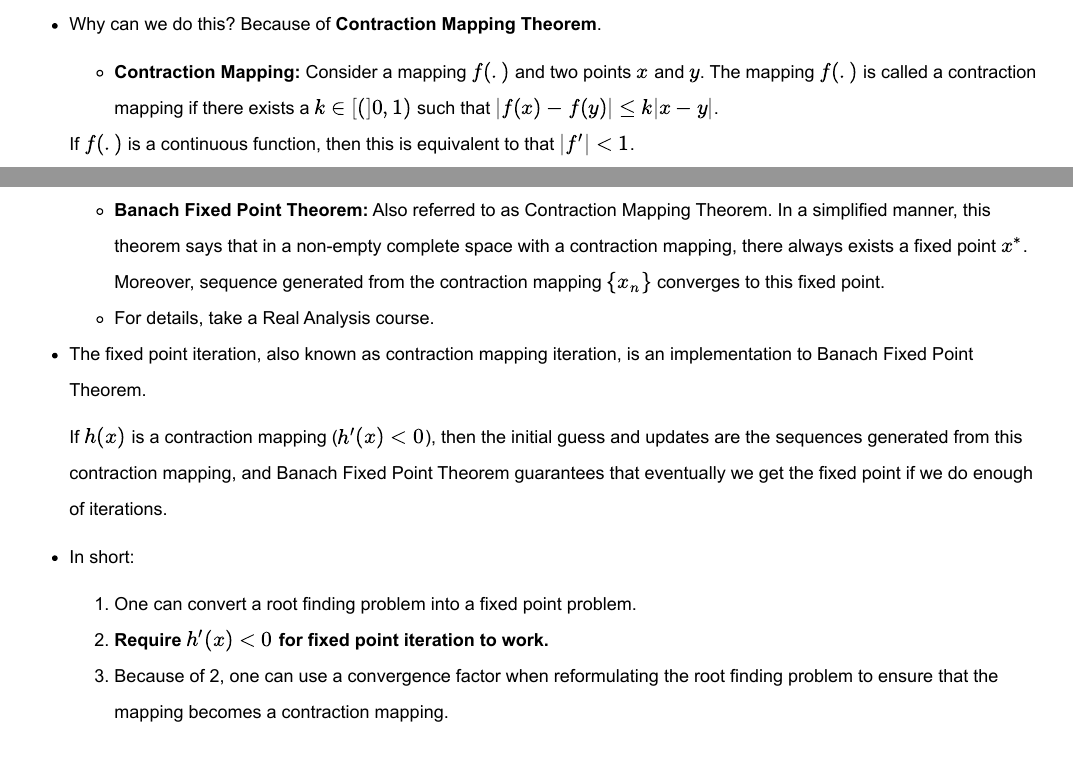
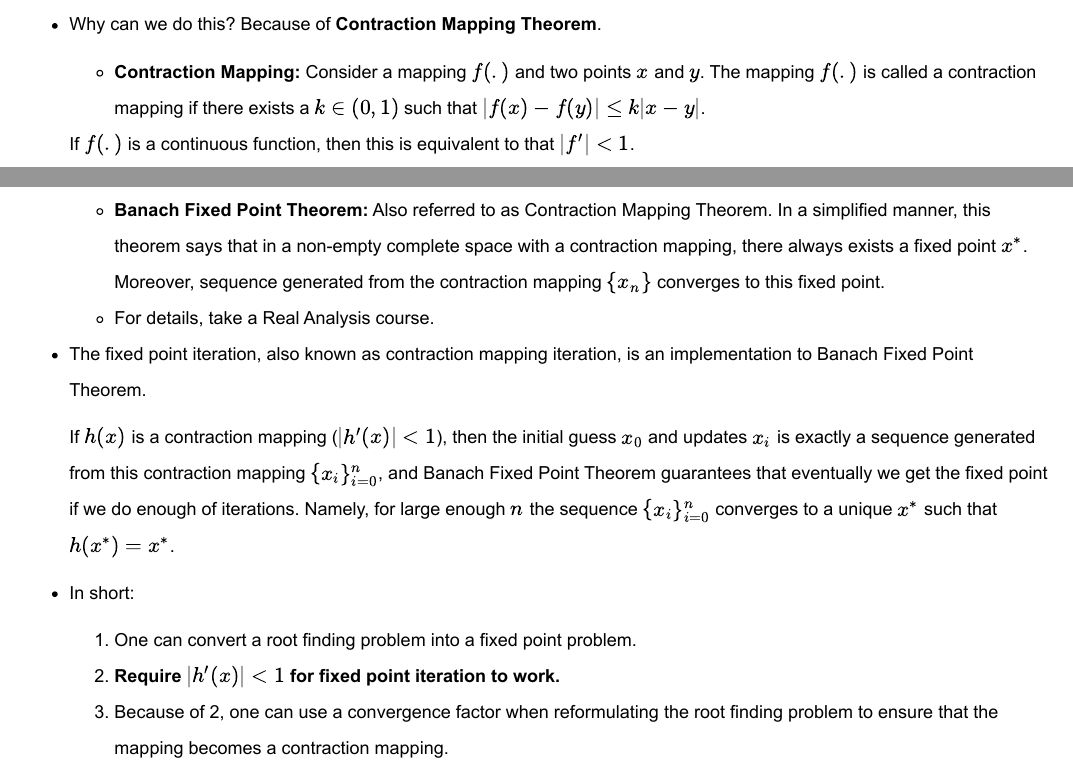
Before and after one commit to AmuroRai/Numerical-Methods-with-R, an R Markdown document (Ch6RootFinding.Rmd): two parts of pages 22 and 23 of 36, joined at a grey line, cut so that both start at the same text. The pictures show the output file Ch6RootFinding.pdf that the author committed with the source.

Commit message:
Add files via upload

````diff
--- a/Ch6RootFinding.Rmd
+++ b/Ch6RootFinding.Rmd
@@ -850,18 +850,18 @@ server = function(input,output) {
 ```
 
 - Why can we do this? Because of **Contraction Mapping Theorem**.
-    - **Contraction Mapping:** Consider a mapping $f(.)$ and two points $x$ and $y$. The mapping $f(.)$ is called a contraction mapping if there exists a $k\in[(]0,1)$ such that $|f(x)-f(y)|\leq k|x-y|$.
+    - **Contraction Mapping:** Consider a mapping $f(.)$ and two points $x$ and $y$. The mapping $f(.)$ is called a contraction mapping if there exists a $k\in(0,1)$ such that $|f(x)-f(y)|\leq k|x-y|$.
 
     If $f(.)$ is a continuous function, then this is equivalent to that $|f^{\prime}|<1$.
     - **Banach Fixed Point Theorem:** Also referred to as Contraction Mapping Theorem. In a simplified manner, this theorem says that in a non-empty complete space with a contraction mapping, there always exists a fixed point $x^*$. Moreover, sequence generated from the contraction mapping $\{x_n\}$ converges to this fixed point.
     - For details, take a Real Analysis course.
 - The fixed point iteration, also known as contraction mapping iteration, is an implementation to Banach Fixed Point Theorem.
 
-    If $h(x)$ is a contraction mapping ($h^{\prime}(x)<0$), then the initial guess and updates are the sequences generated from this contraction mapping, and Banach Fixed Point Theorem guarantees that eventually we get the fixed point if we do enough of iterations.
+    If $h(x)$ is a contraction mapping ($|h^{\prime}(x)|<1$), then the initial guess $x_0$ and updates $x_i$ is exactly a sequence generated from this contraction mapping $\{x_i\}_{i=0}^{n}$, and Banach Fixed Point Theorem guarantees that eventually we get the fixed point if we do enough of iterations. Namely, for large enough $n$ the sequence $\{x_i\}_{i=0}^{n}$ converges to a unique $x^*$ such that $h(x^*)=x^*$.
 
 - In short:
     1. One can convert a root finding problem into a fixed point problem.
-    2. **Require $h^{\prime}(x)<0$ for fixed point iteration to work.**
+    2. **Require $|h^{\prime}(x)|<1$ for fixed point iteration to work.**
     3. Because of 2, one can use a convergence factor when reformulating the root finding problem to ensure that the mapping becomes a contraction mapping.
 
 ## Implementation on R
````
Also changed, not shown: Ch6RootFinding.pdf.
